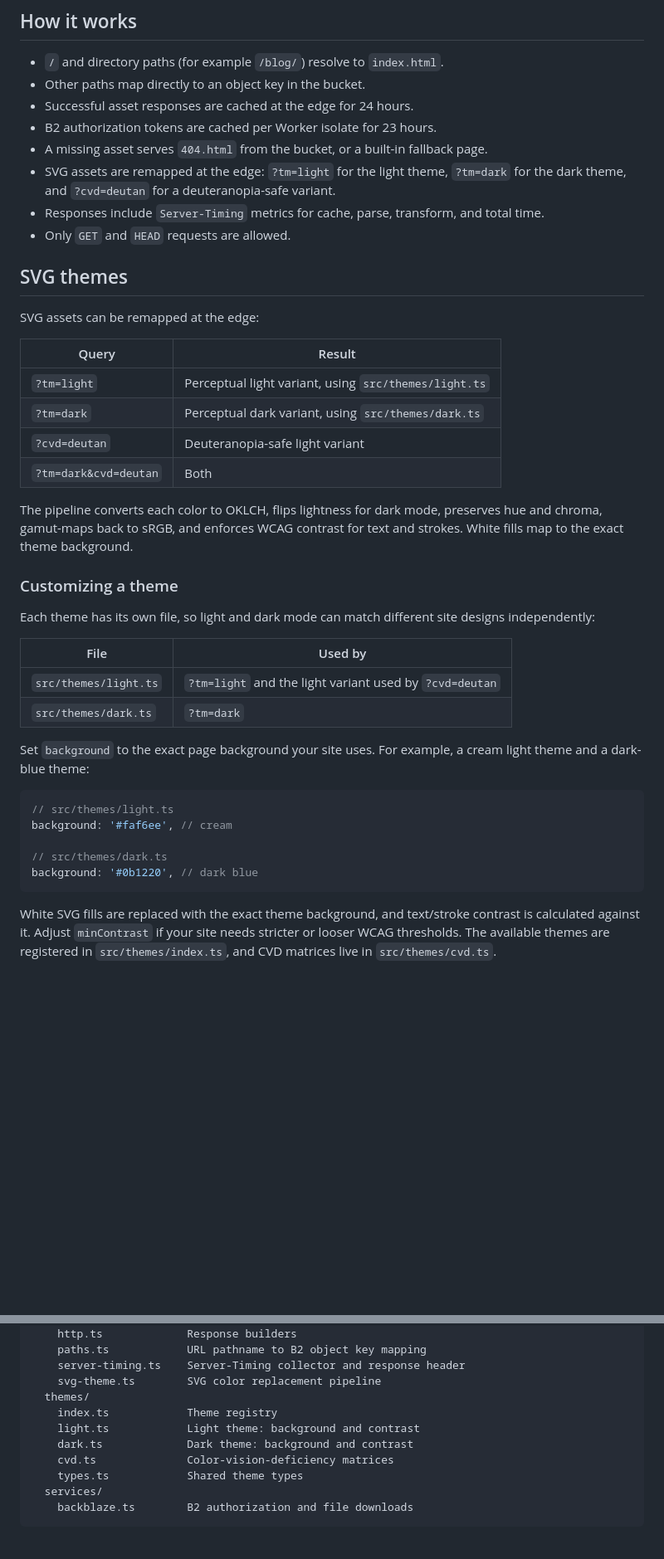
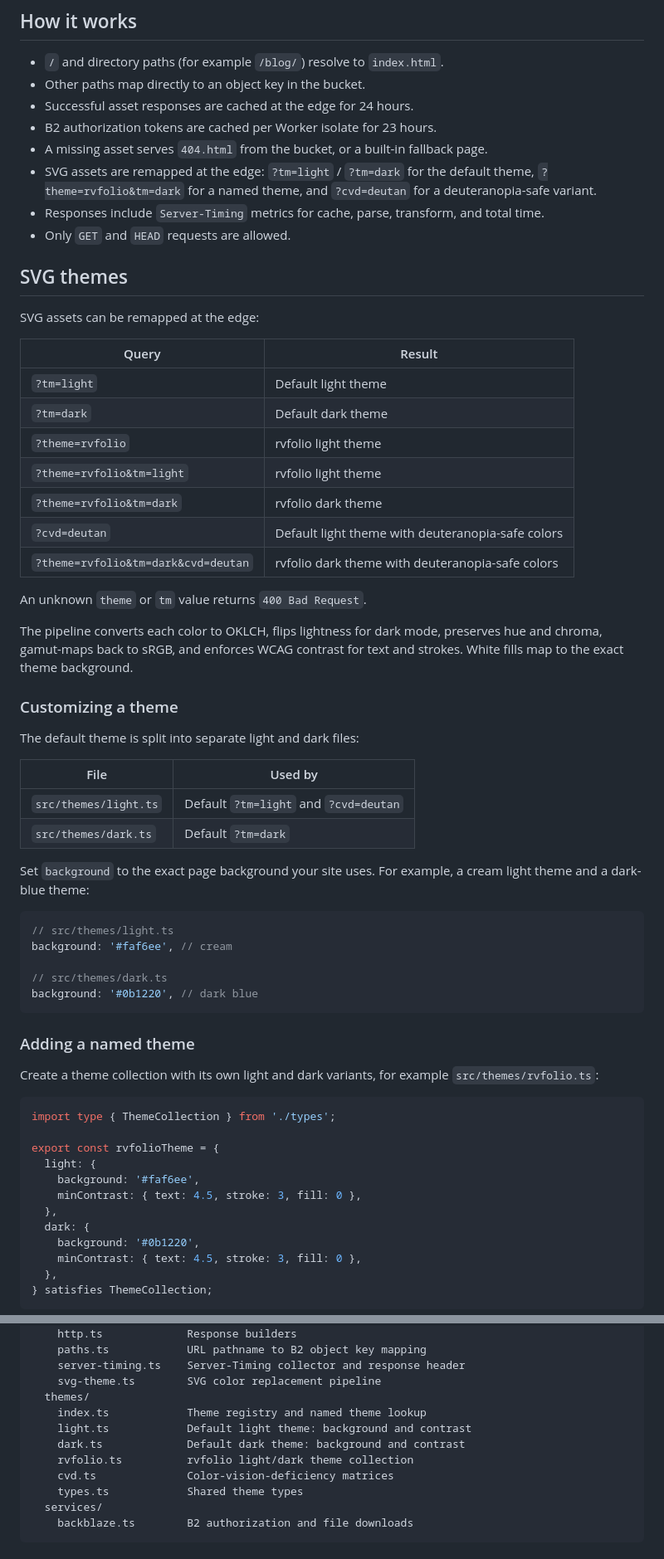
Before and after one commit to rajv4rdhan/Tintflare, a Markdown page: README.md, 2 parts joined by grey strips. Shown at 83% size. Drawn GitHub-style; blank space fills up the shorter version.

Commit message:
docs: document named themes and rvfolio query flags

````diff
--- a/README.md
+++ b/README.md
@@ -9,7 +9,7 @@ A Cloudflare Worker that serves static assets from a private Backblaze B2 bucket
 - Successful asset responses are cached at the edge for 24 hours.
 - B2 authorization tokens are cached per Worker isolate for 23 hours.
 - A missing asset serves `404.html` from the bucket, or a built-in fallback page.
-- SVG assets are remapped at the edge: `?tm=light` for the light theme, `?tm=dark` for the dark theme, and `?cvd=deutan` for a deuteranopia-safe variant.
+- SVG assets are remapped at the edge: `?tm=light` / `?tm=dark` for the default theme, `?theme=rvfolio&tm=dark` for a named theme, and `?cvd=deutan` for a deuteranopia-safe variant.
 - Responses include `Server-Timing` metrics for cache, parse, transform, and total time.
 - Only `GET` and `HEAD` requests are allowed.
 
@@ -19,21 +19,26 @@ SVG assets can be remapped at the edge:
 
 | Query | Result |
 | --- | --- |
-| `?tm=light` | Perceptual light variant, using `src/themes/light.ts` |
-| `?tm=dark` | Perceptual dark variant, using `src/themes/dark.ts` |
-| `?cvd=deutan` | Deuteranopia-safe light variant |
-| `?tm=dark&cvd=deutan` | Both |
+| `?tm=light` | Default light theme |
+| `?tm=dark` | Default dark theme |
+| `?theme=rvfolio` | rvfolio light theme |
+| `?theme=rvfolio&tm=light` | rvfolio light theme |
+| `?theme=rvfolio&tm=dark` | rvfolio dark theme |
+| `?cvd=deutan` | Default light theme with deuteranopia-safe colors |
+| `?theme=rvfolio&tm=dark&cvd=deutan` | rvfolio dark theme with deuteranopia-safe colors |
+
+An unknown `theme` or `tm` value returns `400 Bad Request`.
 
 The pipeline converts each color to OKLCH, flips lightness for dark mode, preserves hue and chroma, gamut-maps back to sRGB, and enforces WCAG contrast for text and strokes. White fills map to the exact theme background.
 
 ### Customizing a theme
 
-Each theme has its own file, so light and dark mode can match different site designs independently:
+The default theme is split into separate light and dark files:
 
 | File | Used by |
 | --- | --- |
-| `src/themes/light.ts` | `?tm=light` and the light variant used by `?cvd=deutan` |
-| `src/themes/dark.ts` | `?tm=dark` |
+| `src/themes/light.ts` | Default `?tm=light` and `?cvd=deutan` |
+| `src/themes/dark.ts` | Default `?tm=dark` |
 
 Set `background` to the exact page background your site uses. For example, a cream light theme and a dark-blue theme:
 
@@ -45,4 +50,22 @@ background: '#faf6ee', // cream
 background: '#0b1220', // dark blue
 ```
 
-White SVG fills are replaced with the exact theme background, and text/stroke contrast is calculated against it. Adjust `minContrast` if your site needs stricter or looser WCAG thresholds. The available themes are registered in `src/themes/index.ts`, and CVD matrices live in `src/themes/cvd.ts`.
+### Adding a named theme
+
+Create a theme collection with its own light and dark variants, for example `src/themes/rvfolio.ts`:
+
+```ts
+import type { ThemeCollection } from './types';
+
+export const rvfolioTheme = {
+  light: {
+    background: '#faf6ee',
+    minContrast: { text: 4.5, stroke: 3, fill: 0 },
+  },
+  dark: {
+    background: '#0b1220',
+    minContrast: { text: 4.5, stroke: 3, fill: 0 },
+  },
+} satisfies ThemeCollection;
+```
+
@@ -134,9 +169,10 @@ src/
     server-timing.ts    Server-Timing collector and response header
     svg-theme.ts        SVG color replacement pipeline
   themes/
-    index.ts            Theme registry
-    light.ts            Light theme: background and contrast
-    dark.ts             Dark theme: background and contrast
+    index.ts            Theme registry and named theme lookup
+    light.ts            Default light theme: background and contrast
+    dark.ts             Default dark theme: background and contrast
+    rvfolio.ts          rvfolio light/dark theme collection
     cvd.ts              Color-vision-deficiency matrices
     types.ts            Shared theme types
   services/
````
Also changed, not shown: other parts of README.md (+12 -0 lines).
